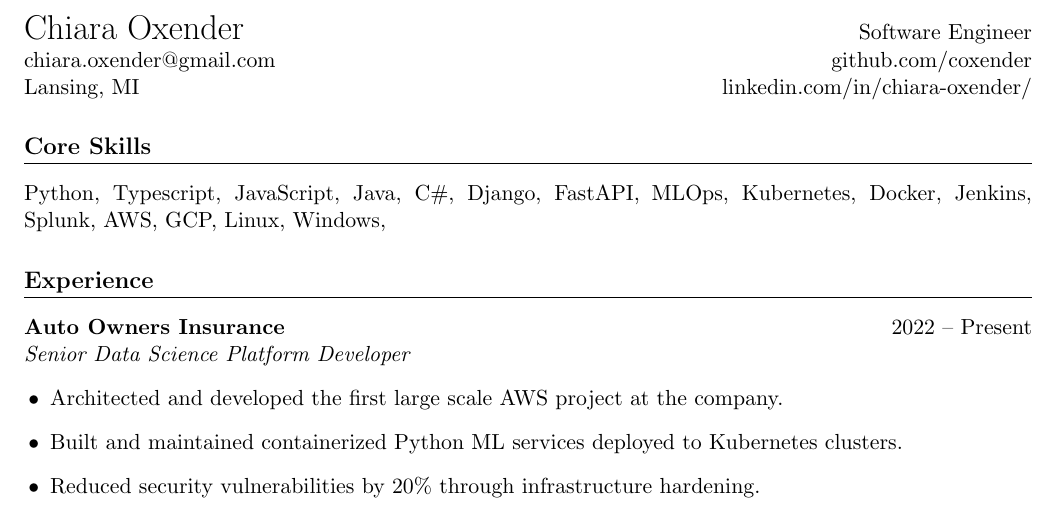
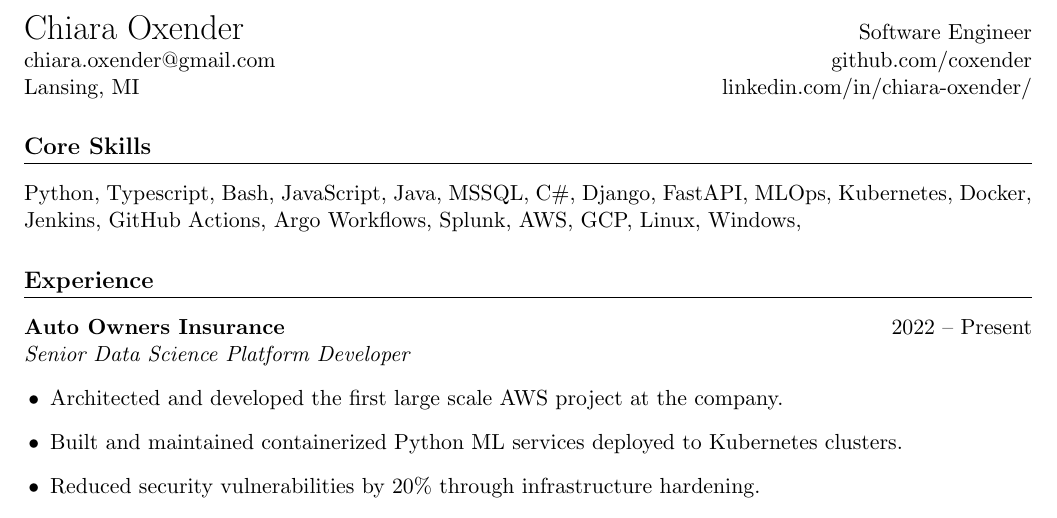
Before and after one commit to coxender/latex-resume, a LaTeX document (software-engineer.tex): part of the page, cut so that both start at the same text. Compiled offline with pdfLaTeX.

Commit message:
feat: add more skills

```diff
--- a/software-engineer.tex
+++ b/software-engineer.tex
@@ -17,7 +17,7 @@ Lansing, MI \hfill linkedin.com/in/chiara-oxender/
 
 
 \section*{Core Skills}
-Python, Typescript, JavaScript, Java, C\#, Django, FastAPI, MLOps, Kubernetes, Docker, Jenkins, Splunk, AWS, GCP, Linux, Windows,
+Python, Typescript, Bash, JavaScript, Java, MSSQL, C\#, Django, FastAPI, MLOps, Kubernetes, Docker, Jenkins, GitHub Actions, Argo Workflows, Splunk, AWS, GCP, Linux, Windows,
 
 \section*{Experience}
 \textbf{Auto Owners Insurance} \hfill 2022 -- Present\\
```
